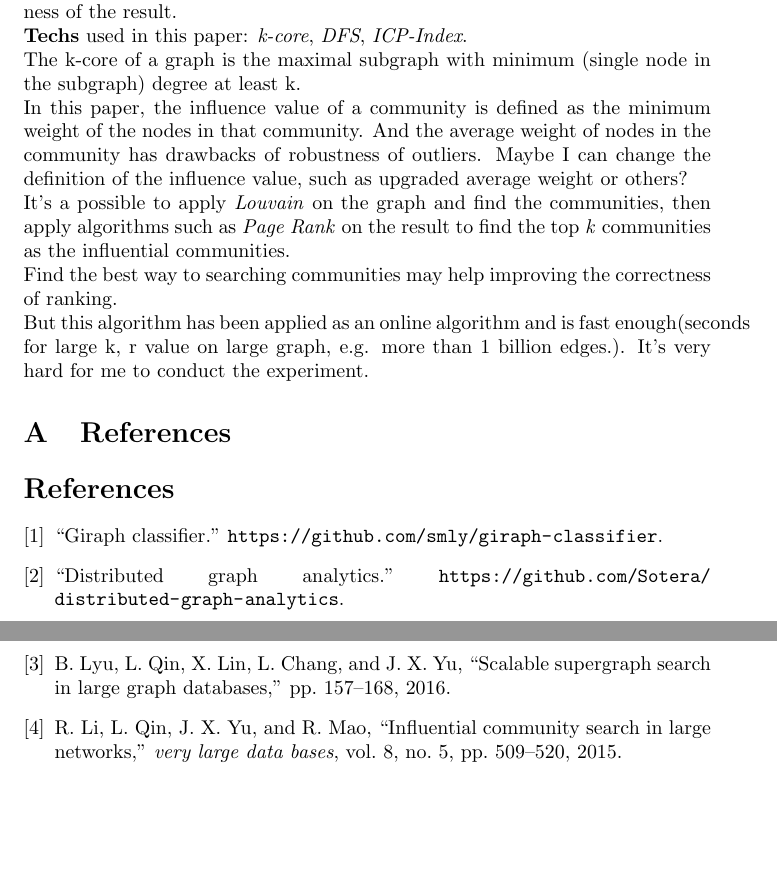
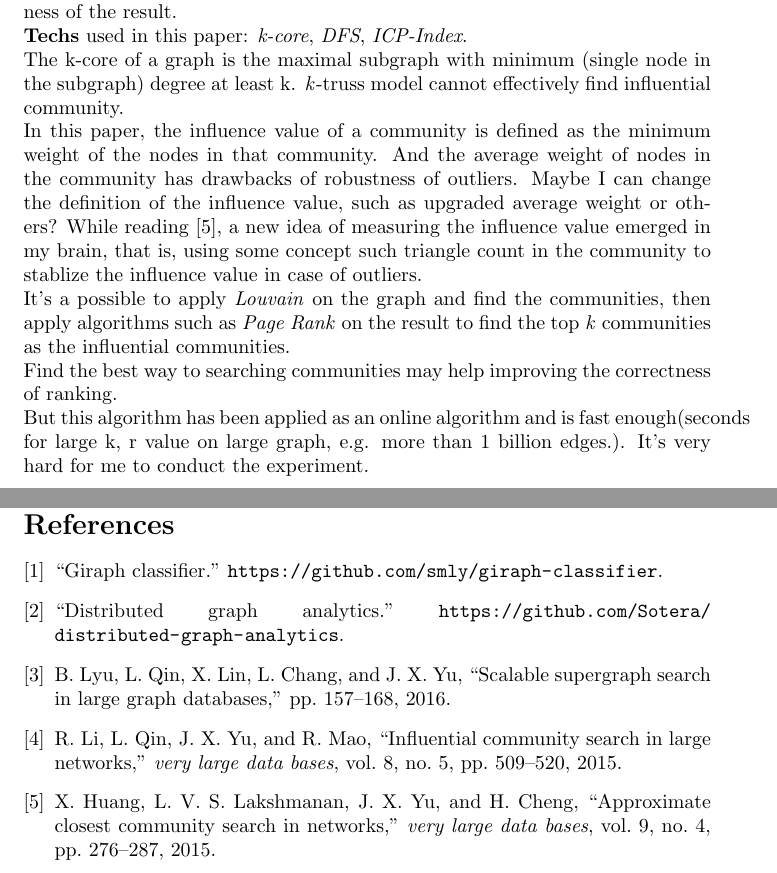
Before and after one commit to CFWLoader/FraudMiner, a LaTeX document (doc/overview_of_parallel_graph_algorithms.tex, which reads doc/opga_refs.bib): two parts of pages 3 and 4 of 4, joined at a grey line, cut so that both start at the same text, the shorter picture padded with empty space. Compiled offline with pdfLaTeX.

Commit message:
Commit today work.

```diff
--- a/doc/opga_refs.bib
+++ b/doc/opga_refs.bib
@@ -27,3 +27,12 @@ volume={8},
 number={5},
 pages={509--520},
 year={2015}}
+
+@article{huang2015approximate,
+title={Approximate closest community search in networks},
+author={Huang, Xin and Lakshmanan, Laks V S and Yu, Jeffrey Xu and Cheng, Hong},
+journal={very large data bases},
+volume={9},
+number={4},
+pages={276--287},
+year={2015}}
--- a/doc/overview_of_parallel_graph_algorithms.tex
+++ b/doc/overview_of_parallel_graph_algorithms.tex
@@ -95,9 +95,9 @@
 	\newline
 	\textbf{Techs} used in this paper: \emph{k-core}, \emph{DFS}, \emph{ICP-Index}.
 	\newline
-	The k-core of a graph is the maximal subgraph with minimum (single node in the subgraph) degree at least k.
+	The k-core of a graph is the maximal subgraph with minimum (single node in the subgraph) degree at least k. \emph{k}-truss model cannot effectively find influential community.
 	\newline
-	In this paper, the influence value of a community is defined as the minimum weight of the nodes in that community. And the average weight of nodes in the community has drawbacks of robustness of outliers. Maybe I can change the definition of the influence value, such as upgraded average weight or others?
+	In this paper, the influence value of a community is defined as the minimum weight of the nodes in that community. And the average weight of nodes in the community has drawbacks of robustness of outliers. Maybe I can change the definition of the influence value, such as upgraded average weight or others? While reading \cite{huang2015approximate}, a new idea of measuring the influence value emerged in my brain, that is, using some concept such triangle count in the community to stablize the influence value in case of outliers.
 	\newline
 	It's a possible to apply \emph{Louvain} on the graph and find the communities, then apply algorithms such as \emph{Page Rank} on the result to find the top \emph{k} communities as the influential communities.
 	\newline
```
Also changed, not shown: doc/marked_list.md (+1 -0 lines).
